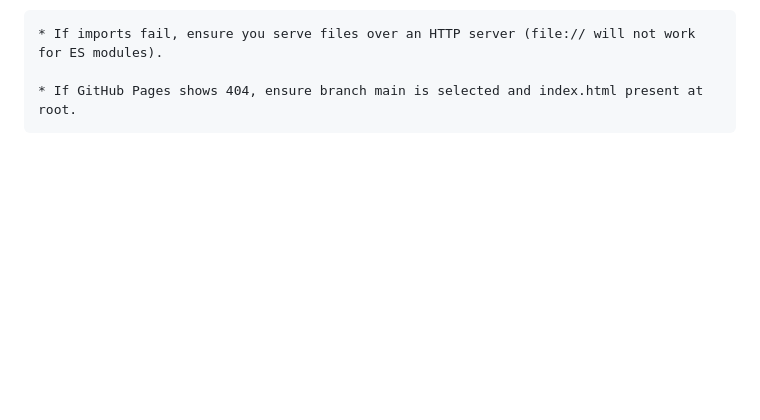
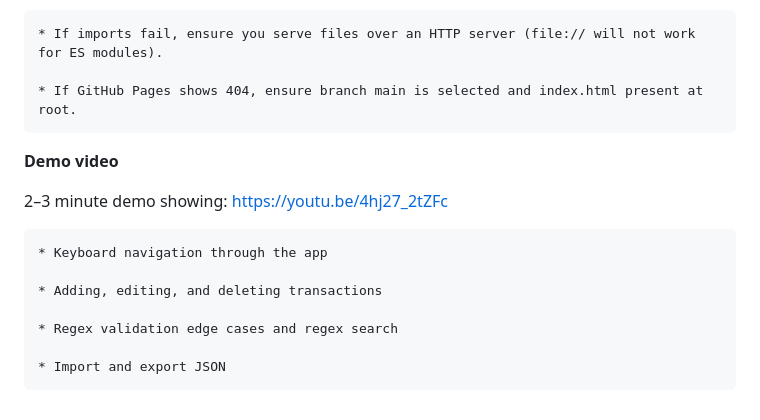
Before and after one commit to Jobealieu/student-finance-tracker, a Markdown page: README.md, the part around the change. Rendered like a GitHub page; blank space fills up the shorter version.

```diff
--- a/README.md
+++ b/README.md
@@ -169,3 +169,16 @@ Open tests.html in a browser with a static server to run small assertions for va
 	* If imports fail, ensure you serve files over an HTTP server (file:// will not work for ES modules).
 
 	* If GitHub Pages shows 404, ensure branch main is selected and index.html present at root.
+
+
+**Demo video**
+
+2–3 minute demo showing: https://youtu.be/4hj27_2tZFc
+
+	* Keyboard navigation through the app
+
+	* Adding, editing, and deleting transactions
+
+	* Regex validation edge cases and regex search
+
+	* Import and export JSON
```
